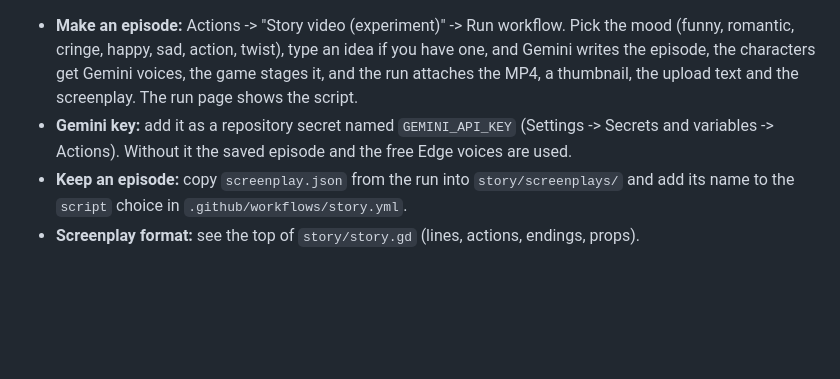
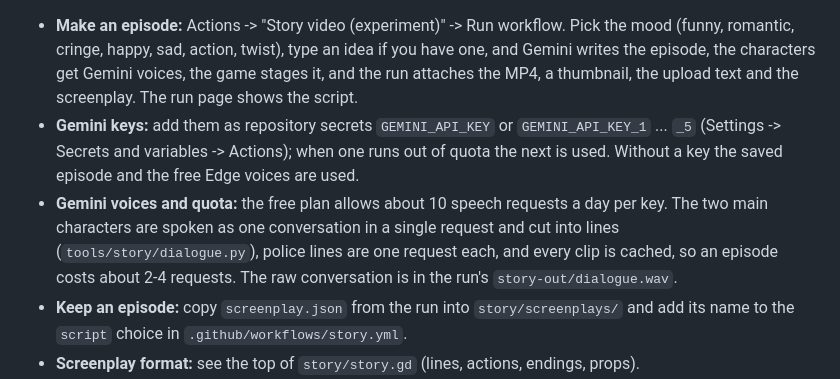
Before and after one commit to boidbit/cubecity, a Markdown page: README.md, the part around the change. GitHub-like rendering; blank space fills up the shorter version.

Commit message:
README: Gemini keys, quota and the one-request dialogue
Co-Authored-By: Claude Opus 5.5 <noreply@anthropic.com>
Claude-Session: https://claude.ai/code/session_01PH4vTsndEbJhecoWK55aB1

```diff
--- a/README.md
+++ b/README.md
@@ -64,8 +64,13 @@ out of the Android build (`exclude_filter` in `export_presets.cfg`).
   (funny, romantic, cringe, happy, sad, action, twist), type an idea if you have one, and Gemini
   writes the episode, the characters get Gemini voices, the game stages it, and the run attaches
   the MP4, a thumbnail, the upload text and the screenplay. The run page shows the script.
-- **Gemini key:** add it as a repository secret named `GEMINI_API_KEY` (Settings -> Secrets and
-  variables -> Actions). Without it the saved episode and the free Edge voices are used.
+- **Gemini keys:** add them as repository secrets `GEMINI_API_KEY` or `GEMINI_API_KEY_1` ... `_5`
+  (Settings -> Secrets and variables -> Actions); when one runs out of quota the next is used.
+  Without a key the saved episode and the free Edge voices are used.
+- **Gemini voices and quota:** the free plan allows about 10 speech requests a day per key. The
+  two main characters are spoken as one conversation in a single request and cut into lines
+  (`tools/story/dialogue.py`), police lines are one request each, and every clip is cached, so an
+  episode costs about 2-4 requests. The raw conversation is in the run's `story-out/dialogue.wav`.
 - **Keep an episode:** copy `screenplay.json` from the run into `story/screenplays/` and add its
   name to the `script` choice in `.github/workflows/story.yml`.
 - **Screenplay format:** see the top of `story/story.gd` (lines, actions, endings, props).
```
